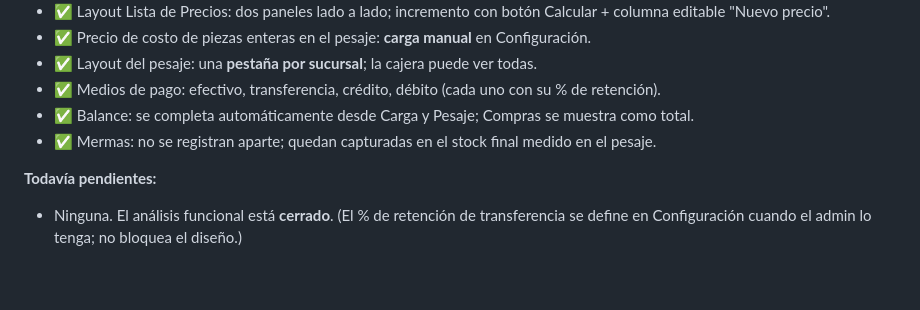
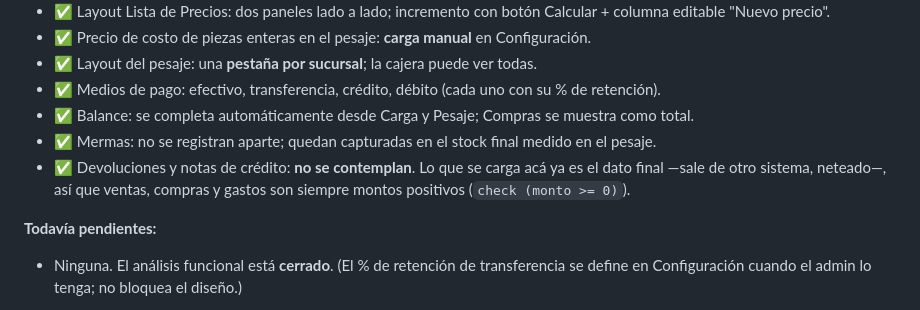
Before and after one commit to milifs/balance-system, a Markdown page: ANALISIS_FUNCIONAL.md, the part around the change. GitHub-like rendering; blank space fills up the shorter version.

Commit message:
Las devoluciones no se contemplan, y es a propósito
El `check (monto >= 0)` de ventas, compras y gastos parece una limitación
—no hay forma de cargar una devolución a proveedor ni una nota de crédito—,
pero no lo es: lo que se carga en este sistema ya es el dato final, que sale
de otro sistema con las devoluciones neteadas. Balance System no registra la
operación, consolida el resultado.

Queda escrito entre las decisiones resueltas del análisis funcional para que
no vuelva a aparecer como algo a arreglar.

Co-Authored-By: Claude Opus 5 <noreply@anthropic.com>

```diff
--- a/ANALISIS_FUNCIONAL.md
+++ b/ANALISIS_FUNCIONAL.md
@@ -228,6 +228,7 @@ La migración existente (`supabase/migrations/20260527000000_initial_schema.sql`
 - ✅ Medios de pago: efectivo, transferencia, crédito, débito (cada uno con su % de retención).
 - ✅ Balance: se completa automáticamente desde Carga y Pesaje; Compras se muestra como total.
 - ✅ Mermas: no se registran aparte; quedan capturadas en el stock final medido en el pesaje.
+- ✅ Devoluciones y notas de crédito: **no se contemplan**. Lo que se carga acá ya es el dato final —sale de otro sistema, neteado—, así que ventas, compras y gastos son siempre montos positivos (`check (monto >= 0)`).
 
 **Todavía pendientes:**
 - Ninguna. El análisis funcional está **cerrado**. (El % de retención de transferencia se define en Configuración cuando el admin lo tenga; no bloquea el diseño.)
```
